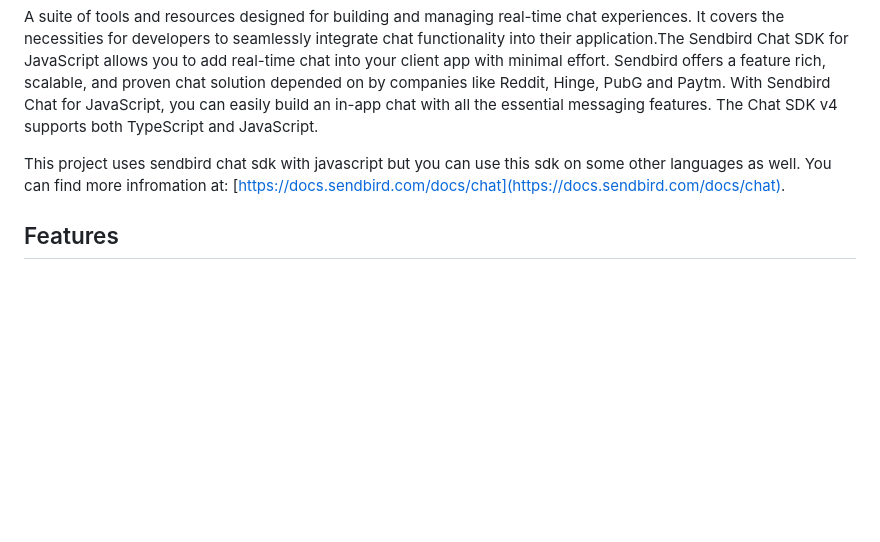
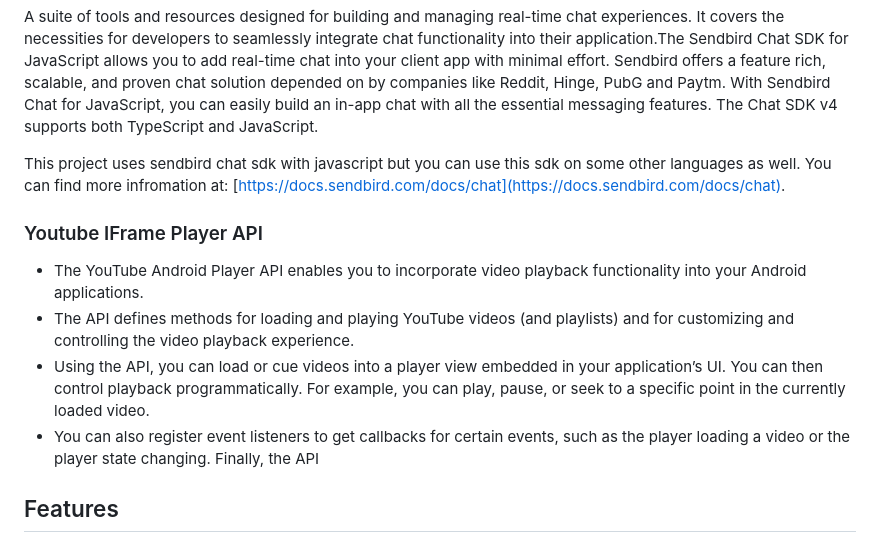
Before and after one commit to divyanshkumarworks/WatchwithME, a Markdown page: README.md, the part around the change. Rendered like a GitHub page; blank space fills up the shorter version.

```diff
--- a/README.md
+++ b/README.md
@@ -27,6 +27,13 @@ A suite of tools and resources designed for building and managing real-time chat
 
 This project uses sendbird chat sdk with javascript but you can use this sdk on some other languages as well. You can find more infromation at:  [https://docs.sendbird.com/docs/chat](https://docs.sendbird.com/docs/chat).
 
+### Youtube IFrame Player API
+
+- The YouTube Android Player API enables you to incorporate video playback functionality into your Android applications. <br>
+- The API defines methods for loading and playing YouTube videos (and playlists) and for customizing and controlling the video playback experience.<br>
+- Using the API, you can load or cue videos into a player view embedded in your application’s UI. You can then control playback programmatically. For example, you can play, pause, or seek to a specific point in the currently loaded video.<br>
+- You can also register event listeners to get callbacks for certain events, such as the player loading a video or the player state changing. Finally, the API
+
 ## Features
 * Adapts to quality as per the bandwidth
 * Supports Live Stream videos
```
